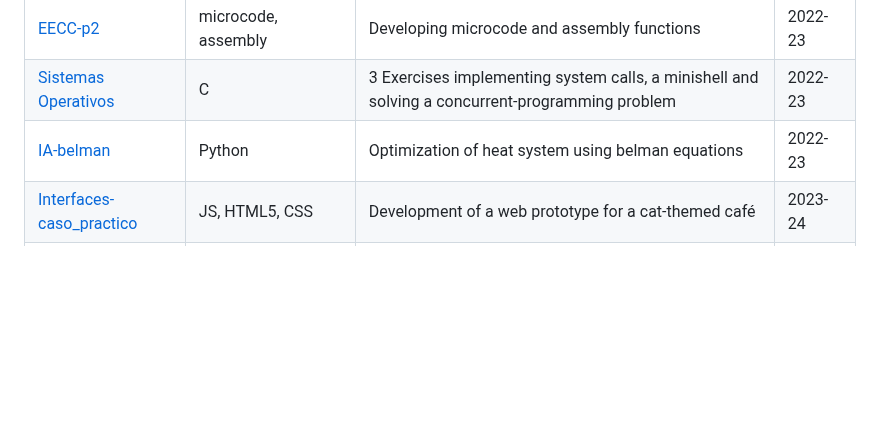
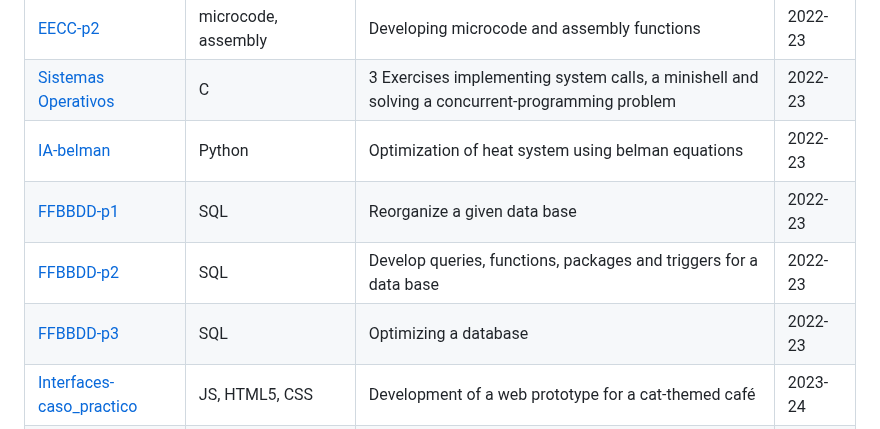
Before and after one commit to CLopMan/University_Projects, a Markdown page: README.md, the part around the change. GitHub-like rendering; blank space fills up the shorter version.

Commit message:
readme ficheros

```diff
--- a/README.md
+++ b/README.md
@@ -12,6 +12,9 @@ Some of this projects have their own repository. You can find the link to them i
 | [EECC-p2](https://github.com/CLopMan/University_Projects/tree/main/EECC-p2) | microcode, assembly | Developing microcode and assembly functions | 2022-23 |
 | [Sistemas Operativos](https://github.com/CLopMan/University_Projects/tree/main/Sistemas%20Operativos) | C | 3 Exercises implementing system calls, a minishell and solving a concurrent-programming problem | 2022-23 |
 | [IA-belman](https://github.com/CLopMan/University_Projects/tree/main/IA-belman) | Python | Optimization of heat system using belman equations | 2022-23 |
+| [FFBBDD-p1](https://github.com/CLopMan/University_Projects/tree/main/FFBBDD_p1) | SQL | Reorganize a given data base | 2022-23 |
+| [FFBBDD-p2](https://github.com/CLopMan/University_Projects/tree/main/FFBBDD_p2) | SQL | Develop queries, functions, packages and triggers for a data base | 2022-23 |
+| [FFBBDD-p3](https://github.com/CLopMan/University_Projects/tree/main/FFBBDD_p3) | SQL | Optimizing a database | 2022-23 |
 | [Interfaces-caso_practico](https://github.com/CLopMan/University_Projects/tree/main/Interfaces-caso_practico) | JS, HTML5, CSS | Development of a web prototype for a cat-themed café | 2023-24 |
 | [heuristica-p1](https://github.com/CLopMan/University_Projects/tree/main/heuristica_p1-100472092-100472182) | AMPL | Model a call assignment problem where calls from various districts are to be attended by designated parkings | 2023-24 |
 | [heuristica-p2](https://github.com/CLopMan/University_Projects/tree/main/heuristica-p2) | C++, bash | Solve a constraint satisfaction problem and a seach problem. | 2023-24 |
```
